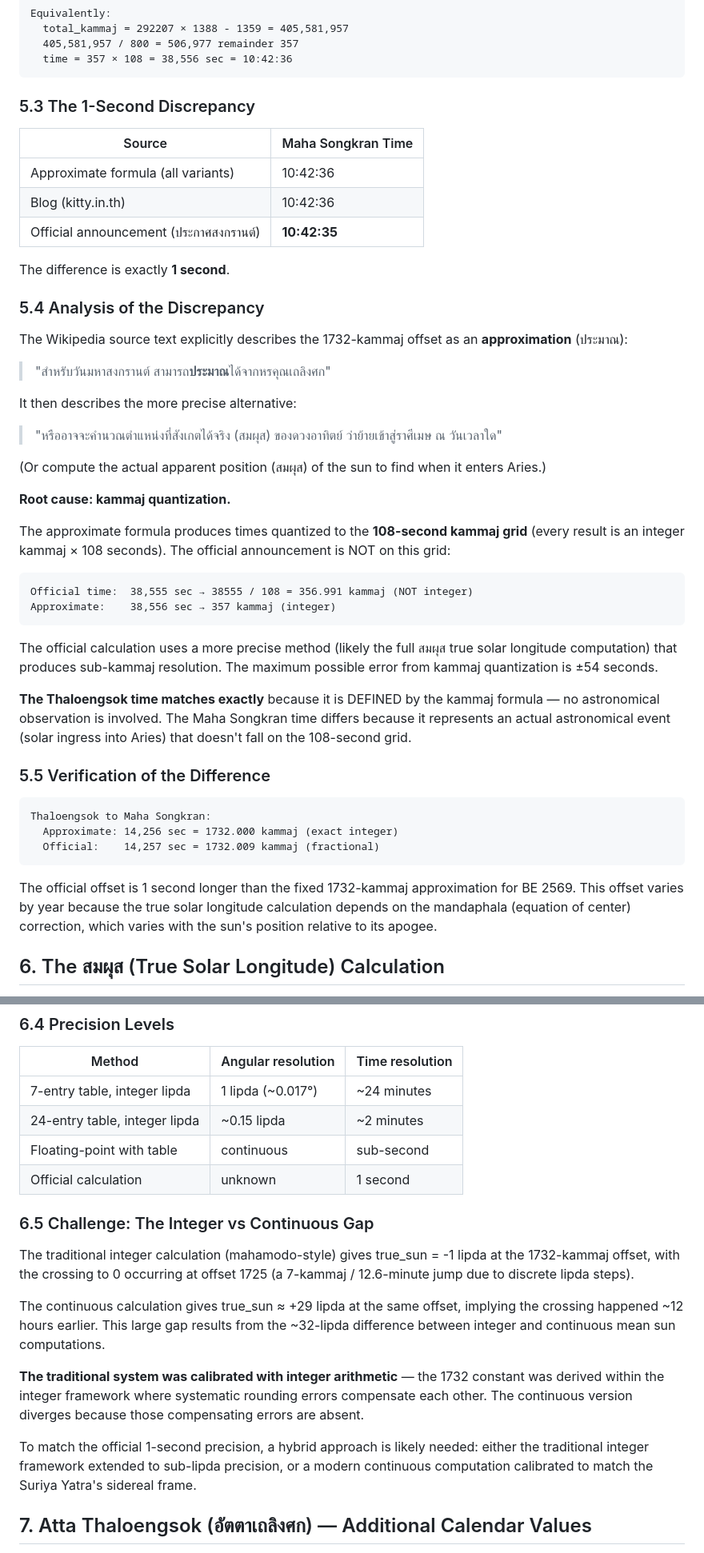
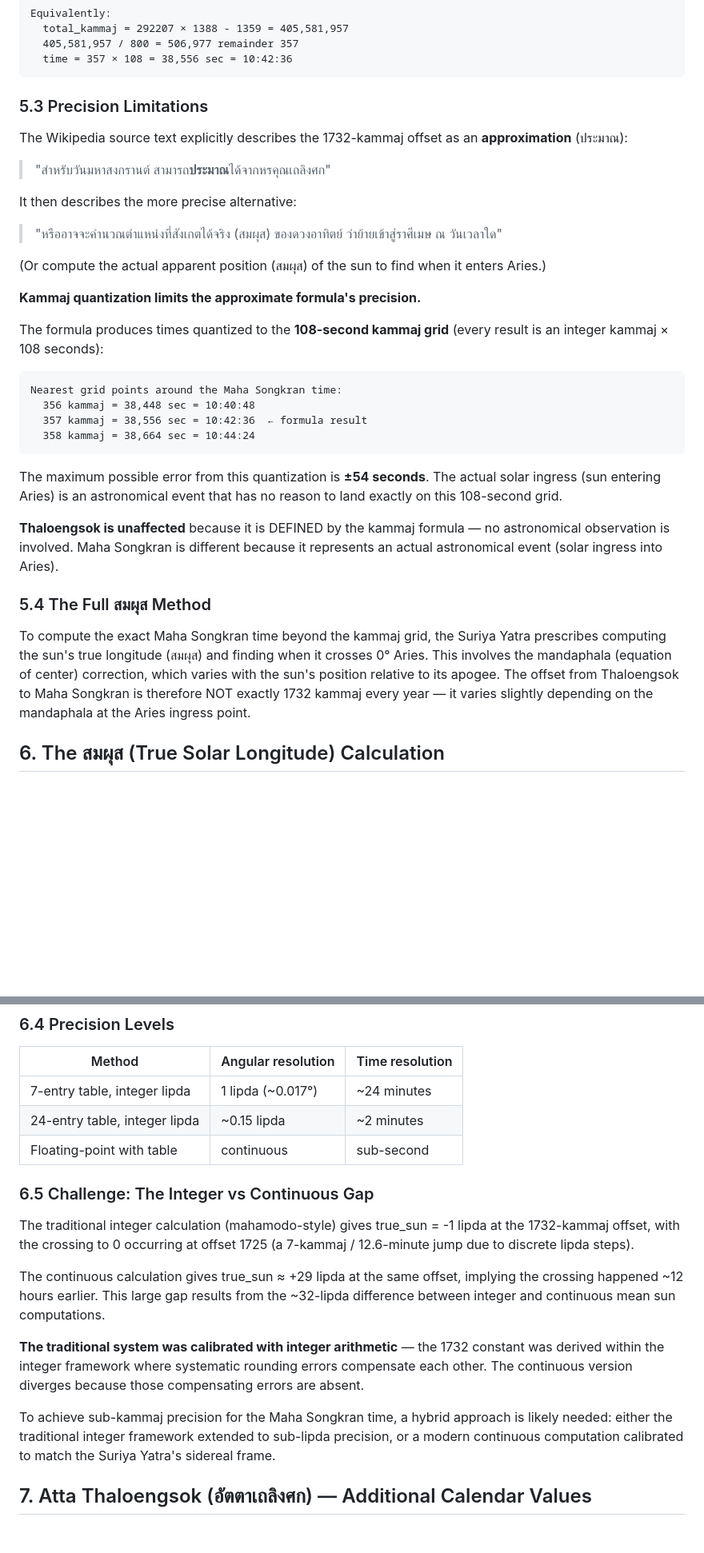
Before and after one commit to kengggg/suriyayatra, a Markdown page: RESEARCHES.md, 2 parts joined by grey strips. Shown at 80% size. GitHub-like rendering; blank space fills up the shorter version.

````diff
--- a/RESEARCHES.md
+++ b/RESEARCHES.md
@@ -170,17 +170,7 @@ Equivalently:
   time = 357 × 108 = 38,556 sec = 10:42:36
 ```
 
-### 5.3 The 1-Second Discrepancy
-
-| Source | Maha Songkran Time |
-|---|---|
-| Approximate formula (all variants) | 10:42:36 |
-| Blog (kitty.in.th) | 10:42:36 |
-| Official announcement (ประกาศสงกรานต์) | **10:42:35** |
-
-The difference is exactly **1 second**.
-
-### 5.4 Analysis of the Discrepancy
+### 5.3 Precision Limitations
 
 The Wikipedia source text explicitly describes the 1732-kammaj offset as an
 **approximation** (ประมาณ):
@@ -195,38 +185,35 @@ It then describes the more precise alternative:
 (Or compute the actual apparent position (สมผุส) of the sun to find when
 it enters Aries.)
 
-**Root cause: kammaj quantization.**
+**Kammaj quantization limits the approximate formula's precision.**
 
-The approximate formula produces times quantized to the **108-second kammaj
-grid** (every result is an integer kammaj × 108 seconds). The official
-announcement is NOT on this grid:
+The formula produces times quantized to the **108-second kammaj grid**
+(every result is an integer kammaj × 108 seconds):
 
 ```
-Official time:  38,555 sec → 38555 / 108 = 356.991 kammaj (NOT integer)
-Approximate:    38,556 sec → 357 kammaj (integer)
+Nearest grid points around the Maha Songkran time:
+  356 kammaj = 38,448 sec = 10:40:48
+  357 kammaj = 38,556 sec = 10:42:36  ← formula result
+  358 kammaj = 38,664 sec = 10:44:24
 ```
 
-The official calculation uses a more precise method (likely the full สมผุส
-true solar longitude computation) that produces sub-kammaj resolution. The
-maximum possible error from kammaj quantization is ±54 seconds.
+The maximum possible error from this quantization is **±54 seconds**. The
+actual solar ingress (sun entering Aries) is an astronomical event that has
+no reason to land exactly on this 108-second grid.
 
-**The Thaloengsok time matches exactly** because it is DEFINED by the kammaj
-formula — no astronomical observation is involved. The Maha Songkran time
-differs because it represents an actual astronomical event (solar ingress
-into Aries) that doesn't fall on the 108-second grid.
+**Thaloengsok is unaffected** because it is DEFINED by the kammaj formula —
+no astronomical observation is involved. Maha Songkran is different because
+it represents an actual astronomical event (solar ingress into Aries).
 
-### 5.5 Verification of the Difference
+### 5.4 The Full สมผุส Method
 
-```
-Thaloengsok to Maha Songkran:
-  Approximate: 14,256 sec = 1732.000 kammaj (exact integer)
-  Official:    14,257 sec = 1732.009 kammaj (fractional)
-```
-
-The official offset is 1 second longer than the fixed 1732-kammaj
-approximation for BE 2569. This offset varies by year because the true
-solar longitude calculation depends on the mandaphala (equation of center)
+To compute the exact Maha Songkran time beyond the kammaj grid, the Suriya
+Yatra prescribes computing the sun's true longitude (สมผุส) and finding when
+it crosses 0° Aries. This involves the mandaphala (equation of center)
 correction, which varies with the sun's position relative to its apogee.
+The offset from Thaloengsok to Maha Songkran is therefore NOT exactly 1732
+kammaj every year — it varies slightly depending on the mandaphala at the
+Aries ingress point.
 
 ## 6. The สมผุส (True Solar Longitude) Calculation
 
@@ -296,7 +283,6 @@ mandaphala = arcJya(phala)        # inverse sine table lookup
 | 7-entry table, integer lipda | 1 lipda (~0.017°) | ~24 minutes |
 | 24-entry table, integer lipda | ~0.15 lipda | ~2 minutes |
 | Floating-point with table | continuous | sub-second |
-| Official calculation | unknown | 1 second |
 
 ### 6.5 Challenge: The Integer vs Continuous Gap
 
@@ -314,10 +300,10 @@ constant was derived within the integer framework where systematic rounding
 errors compensate each other. The continuous version diverges because those
 compensating errors are absent.
 
-To match the official 1-second precision, a hybrid approach is likely needed:
-either the traditional integer framework extended to sub-lipda precision, or
-a modern continuous computation calibrated to match the Suriya Yatra's
-sidereal frame.
+To achieve sub-kammaj precision for the Maha Songkran time, a hybrid
+approach is likely needed: either the traditional integer framework extended
+to sub-lipda precision, or a modern continuous computation calibrated to
+match the Suriya Yatra's sidereal frame.
 
 ## 7. Atta Thaloengsok (อัตตาเถลิงศก) — Additional Calendar Values
 
````
Also changed, not shown: other parts of RESEARCHES.md (+14 -16 lines), CLAUDE.md (added, +28 -0 lines).
